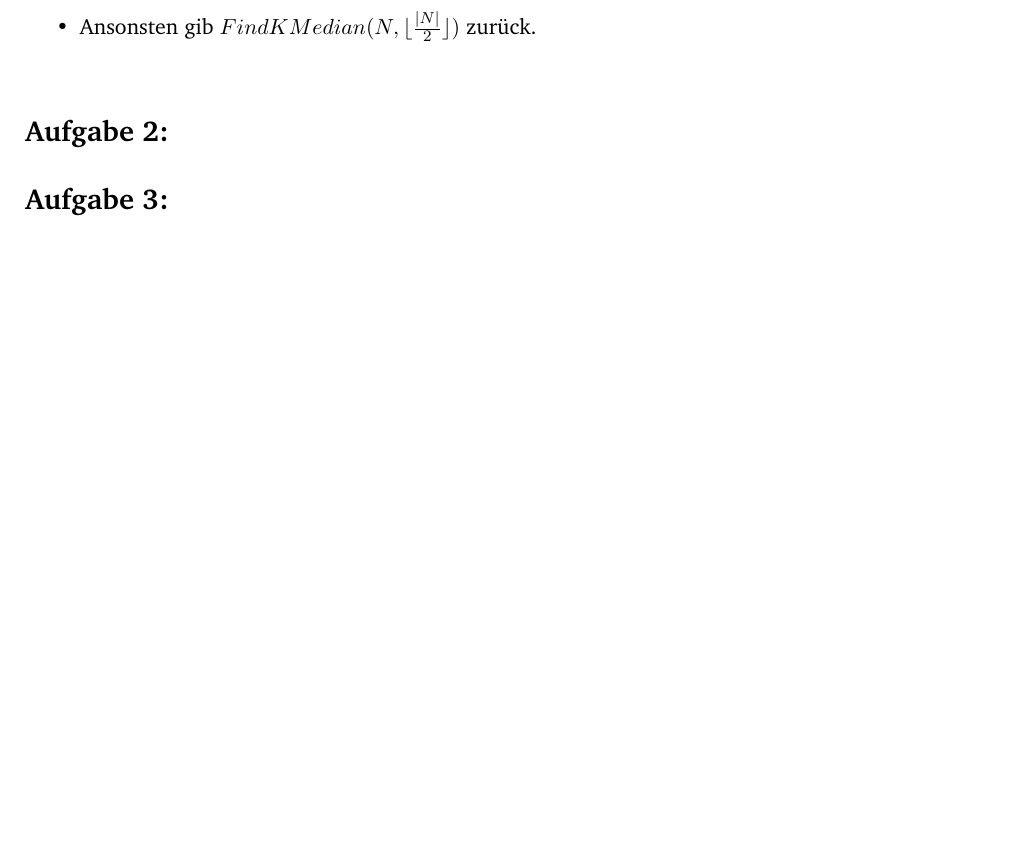
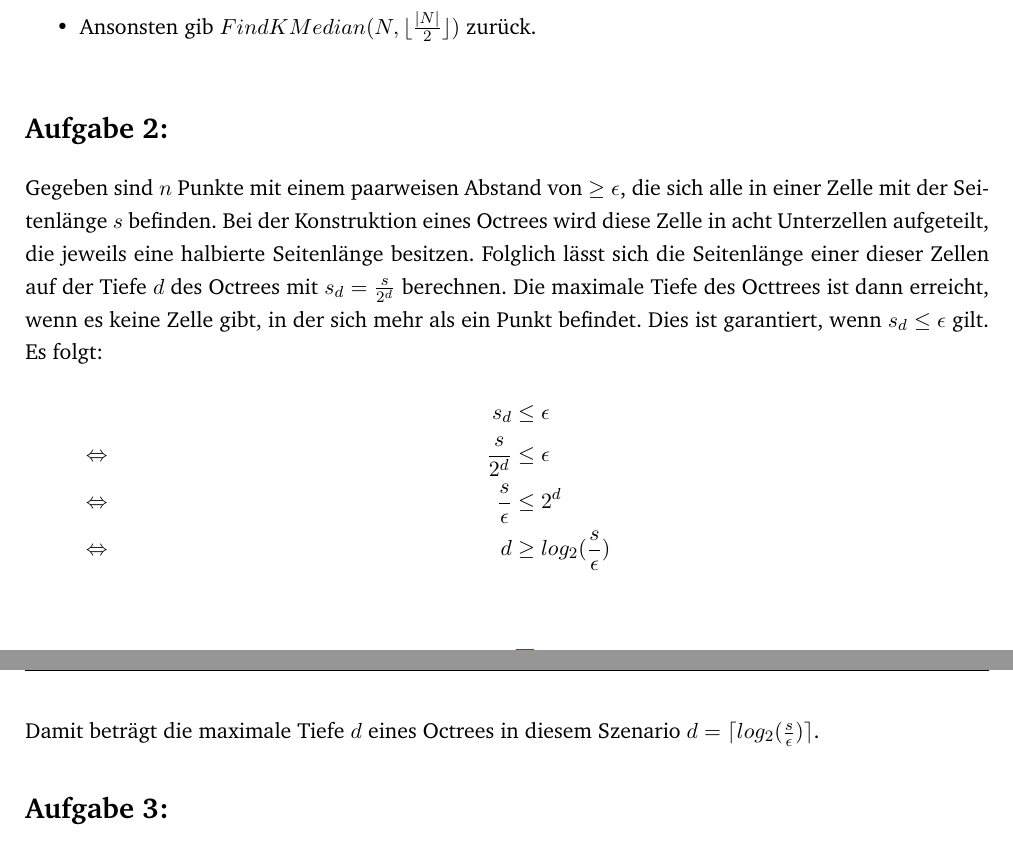
Before and after one commit to JacquesLucke/cg2, a LaTeX document (theory/ex1/main.tex, which reads theory/ex1/aufgabe2.tex): part of page 2 of 3 before the commit and two parts of pages 2 and 3 of 3 after it, the two joined at a grey line, cut so that both start at the same text, the shorter picture padded with empty space. Compiled offline with pdfLaTeX.

Commit message:
Added theory exercise 1.2

```diff
--- a/theory/ex1/aufgabe2.tex
+++ b/theory/ex1/aufgabe2.tex
@@ -1 +1,9 @@
 \section*{Aufgabe 2: }
+Gegeben sind $n$ Punkte mit einem paarweisen Abstand von $\geq \epsilon$, die sich alle in einer Zelle mit der Seitenlänge $s$ befinden. Bei der Konstruktion eines Octrees wird diese Zelle in acht Unterzellen aufgeteilt, die jeweils eine halbierte Seitenlänge besitzen. Folglich lässt sich die Seitenlänge einer dieser Zellen auf der Tiefe $d$ des Octrees mit $s_d = \frac{s}{2^d}$ berechnen. Die maximale Tiefe des Octtrees ist dann erreicht, wenn es keine Zelle gibt, in der sich mehr als ein Punkt befindet. Dies ist garantiert, wenn $s_d \leq \epsilon$ gilt. Es folgt:
+\begin{align*}
+  && s_d & \leq \epsilon\\
+  &\Leftrightarrow & \frac{s}{2^d} & \leq \epsilon\\
+  &\Leftrightarrow & \frac{s}{\epsilon} & \leq 2^d\\
+  &\Leftrightarrow & d & \geq log_2(\frac{s}{\epsilon})\\
+\end{align*}
+Damit beträgt die maximale Tiefe $d$ eines Octrees in diesem Szenario $d = \lceil log_2(\frac{s}{\epsilon}) \rceil$.
```
